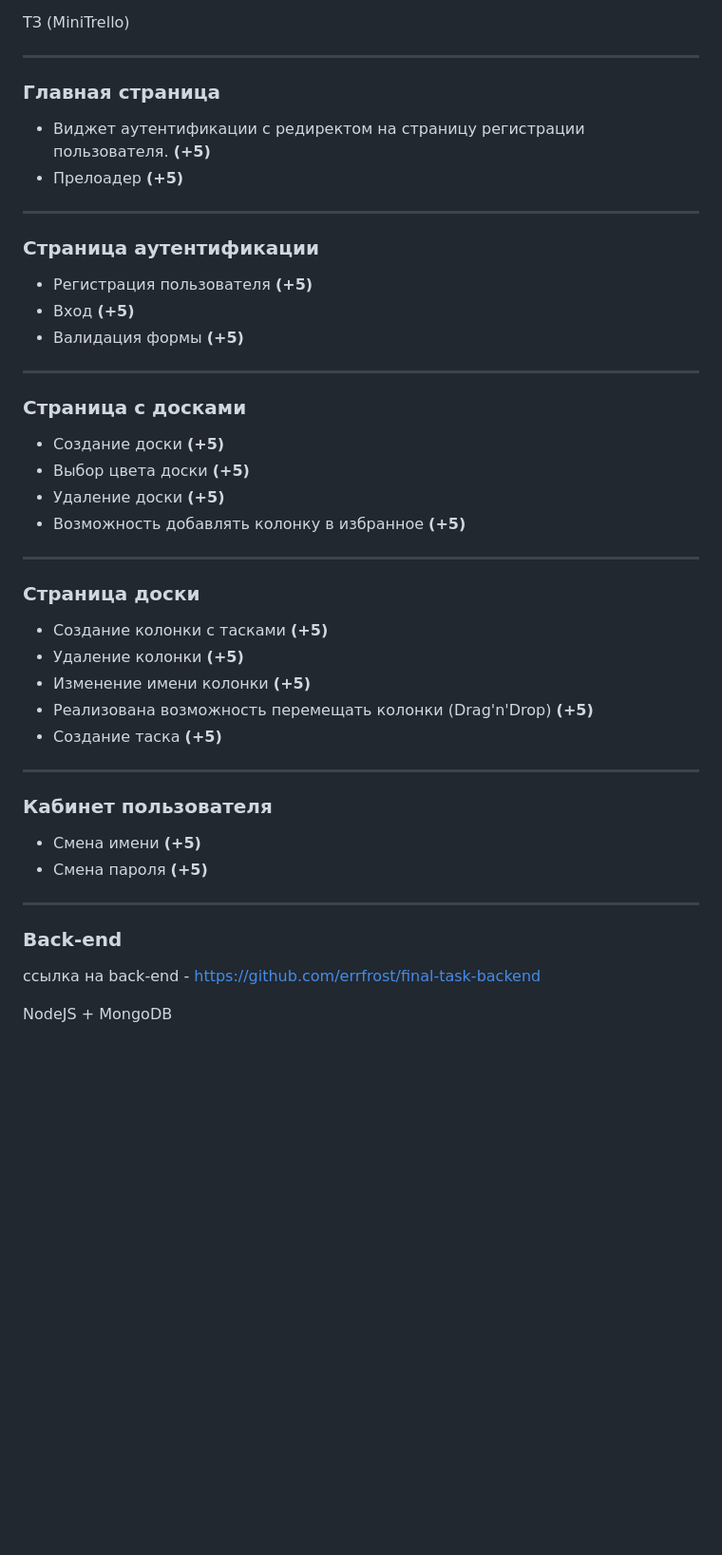
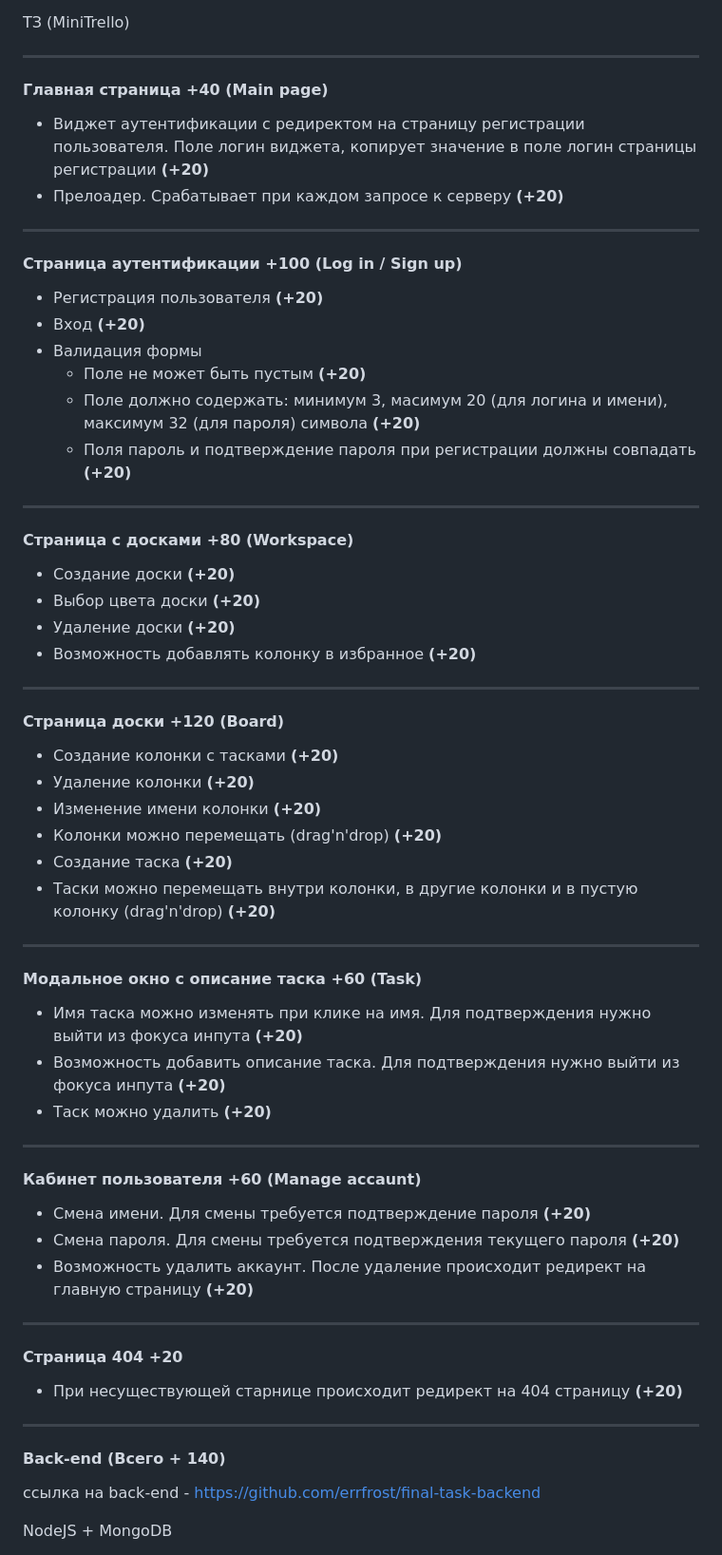
Before and after one commit to Walqer/rs-clone, a Markdown page: README.md, the part around the change printed below. Shown: that part at 95% size. Drawn GitHub-style; blank space fills up the shorter version.

```diff
--- a/README.md
+++ b/README.md
@@ -6,48 +6,67 @@ install dependencies with $ npm i
 
 ---
 
-### Главная страница
+#### Главная страница **+40** (Main page)
 
--   Виджет аутентификации с редиректом на страницу регистрации пользователя. **(+5)**
--   Прелоадер **(+5)**
+-   Виджет аутентификации с редиректом на страницу регистрации пользователя. Поле логин виджета, копирует значение в поле логин страницы регистрации **(+20)**
+-   Прелоадер. Срабатывает при каждом запросе к серверу **(+20)**
 
 ---
 
-### Страница аутентификации
+#### Страница аутентификации **+100** (Log in / Sign up)
 
--   Регистрация пользователя **(+5)**
--   Вход **(+5)**
--   Валидация формы **(+5)**
+-   Регистрация пользователя **(+20)**
+-   Вход **(+20)**
+-   Валидация формы
+    -   Поле не может быть пустым **(+20)**
+    -   Поле должно содержать: минимум 3, масимум 20 (для логина и имени), максимум 32 (для пароля) символа **(+20)**
+    -   Поля пароль и подтверждение пароля при регистрации должны совпадать **(+20)**
 
 ---
 
-### Страница с досками
+#### Страница с досками **+80** (Workspace)
 
--   Создание доски **(+5)**
--   Выбор цвета доски **(+5)**
--   Удаление доски **(+5)**
--   Возможность добавлять колонку в избранное **(+5)**
+-   Создание доски **(+20)**
+-   Выбор цвета доски **(+20)**
+-   Удаление доски **(+20)**
+-   Возможность добавлять колонку в избранное **(+20)**
 
 ---
 
-### Страница доски
+#### Страница доски **+120** (Board)
 
--   Создание колонки с тасками **(+5)**
--   Удаление колонки **(+5)**
--   Изменение имени колонки **(+5)**
--   Реализована возможность перемещать колонки (Drag'n'Drop) **(+5)**
--   Создание таска **(+5)**
+-   Создание колонки с тасками **(+20)**
+-   Удаление колонки **(+20)**
+-   Изменение имени колонки **(+20)**
+-   Колонки можно перемещать (drag'n'drop) **(+20)**
+-   Создание таска **(+20)**
+-   Таски можно перемещать внутри колонки, в другие колонки и в пустую колонку (drag'n'drop) **(+20)**
 
 ---
 
-### Кабинет пользователя
+#### Модальное окно с описание таска **+60** (Task)
 
--   Смена имени **(+5)**
--   Смена пароля **(+5)**
+-   Имя таска можно изменять при клике на имя. Для подтверждения нужно выйти из фокуса инпута **(+20)**
+-   Возможность добавить описание таска. Для подтверждения нужно выйти из фокуса инпута **(+20)**
+-   Таск можно удалить **(+20)**
 
 ---
 
-### Back-end
+#### Кабинет пользователя **+60** (Manage accaunt)
+
+-   Смена имени. Для смены требуется подтверждение пароля **(+20)**
+-   Смена пароля. Для смены требуется подтверждения текущего пароля **(+20)**
+-   Возможность удалить аккаунт. После удаление происходит редирект на главную страницу **(+20)**
+
+---
+
+#### Страница 404 +20
+
+-   При несуществующей старнице происходит редирект на 404 страницу **(+20)**
+
+---
+
+#### Back-end (Всего + 140)
 
 ссылка на back-end - https://github.com/errfrost/final-task-backend
 
```
Also changed, not shown: other parts of README.md (+14 -16 lines).
